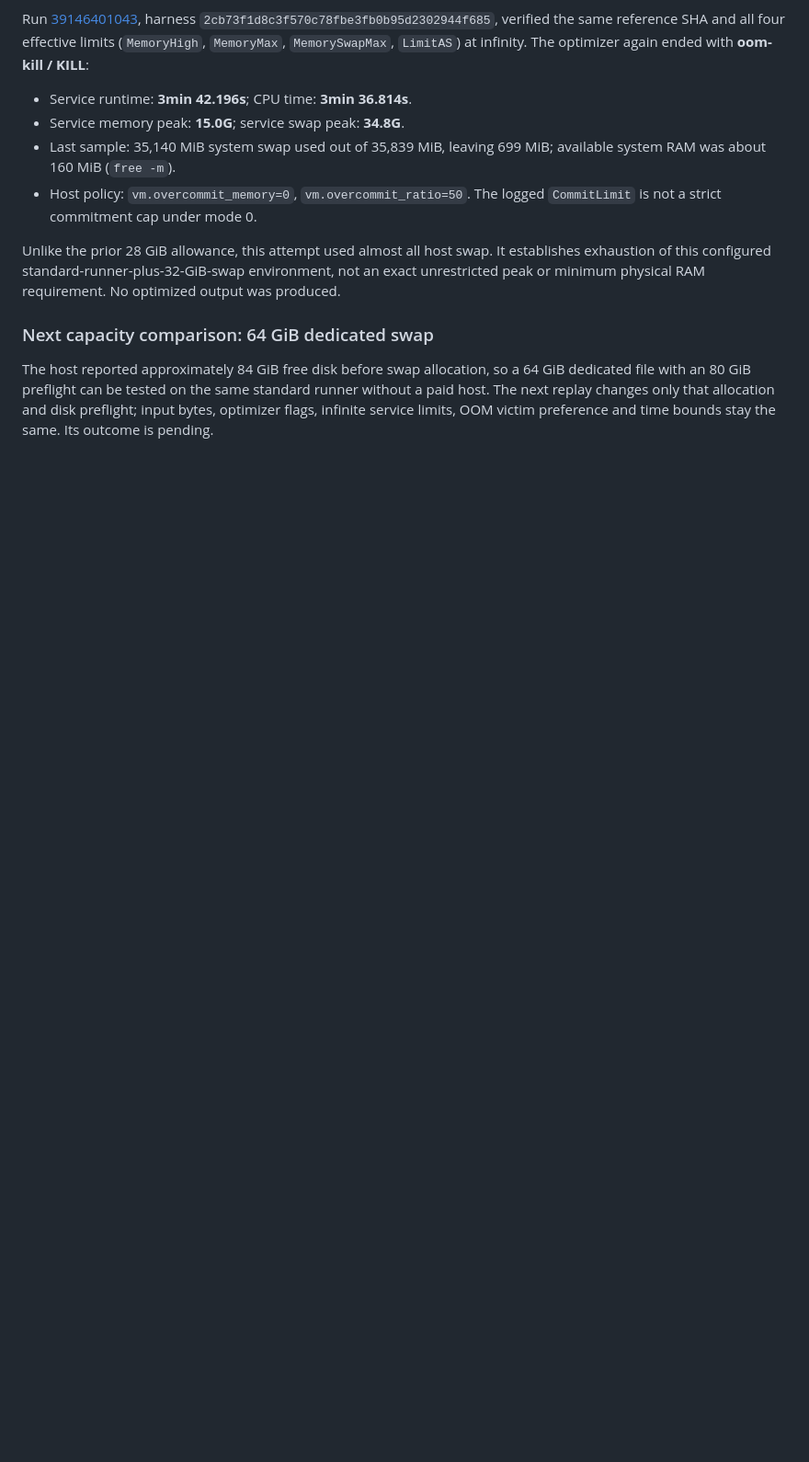
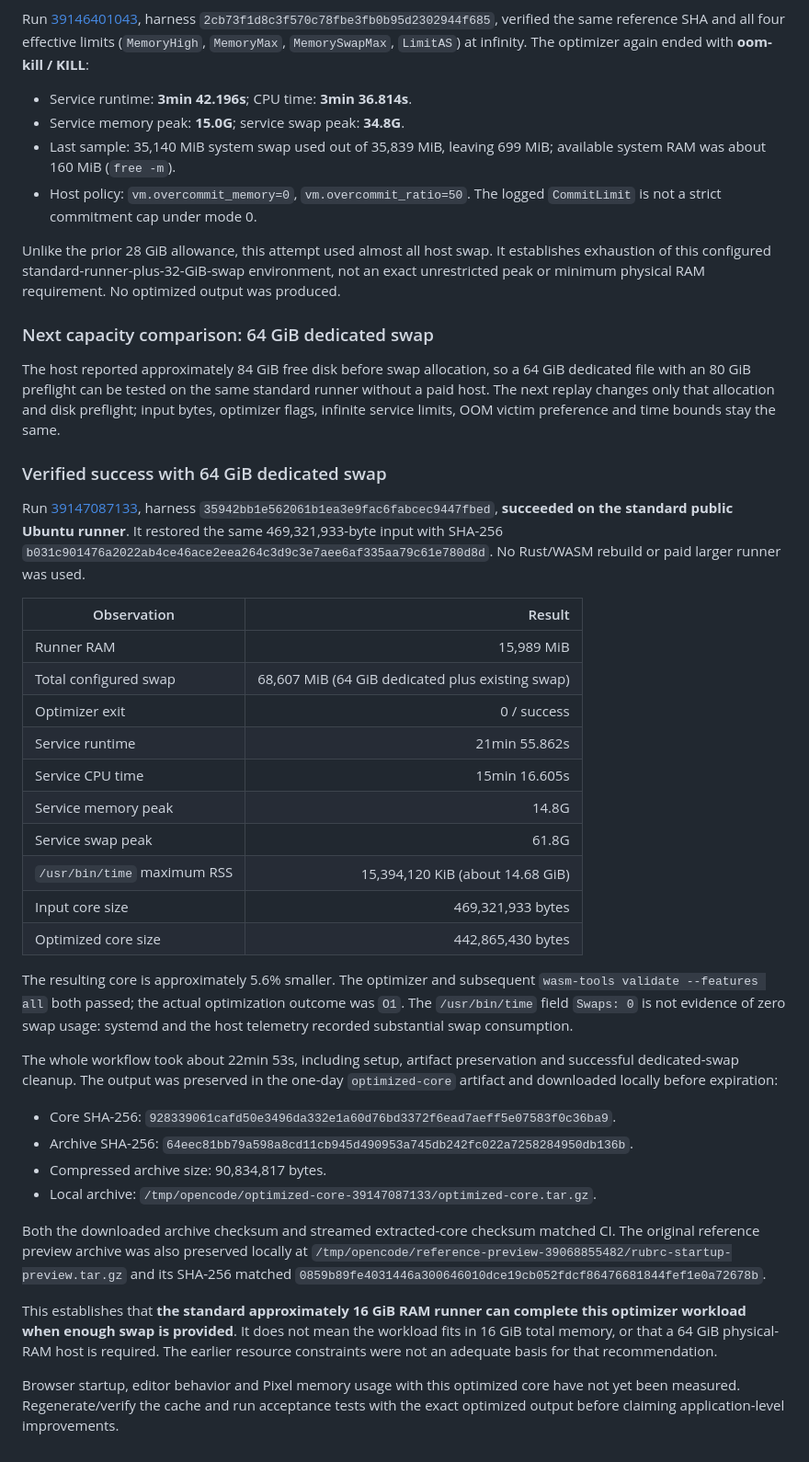
Before and after one commit to oligamiq/rubrc, a Markdown page: docs/ci-execution-environment.md, the part around one of its changes. Shown at 92% size. Drawn GitHub-style; blank space fills up the shorter version.

Commit message:
docs: verify optimization on the standard runner with swap [skip ci]
AI-assisted by OpenAI via OpenCode. Record successful Binaryen O1 and WASM validation with 64 GiB dedicated swap, exact resource measurements, and verified input/output archive hashes. Browser acceptance of the optimized core remains unmeasured.

```diff
--- a/docs/ci-execution-environment.md
+++ b/docs/ci-execution-environment.md
@@ -290,4 +289,53 @@ The host reported approximately 84 GiB free disk before swap allocation, so a
 64 GiB dedicated file with an 80 GiB preflight can be tested on the same standard
 runner without a paid host. The next replay changes only that allocation and
 disk preflight; input bytes, optimizer flags, infinite service limits, OOM victim
-preference and time bounds stay the same. Its outcome is pending.
+preference and time bounds stay the same.
+
+### Verified success with 64 GiB dedicated swap
+
+Run [39147087133](https://github.com/oligamiq/rubrc/actions/runs/39147087133), harness
+`35942bb1e562061b1ea3e9fac6fabcec9447fbed`, **succeeded on the standard public
+Ubuntu runner**. It restored the same 469,321,933-byte input with SHA-256
+`b031c901476a2022ab4ce46ace2eea264c3d9c3e7aee6af335aa79c61e780d8d`.
+No Rust/WASM rebuild or paid larger runner was used.
+
+| Observation | Result |
+| --- | ---: |
+| Runner RAM | 15,989 MiB |
+| Total configured swap | 68,607 MiB (64 GiB dedicated plus existing swap) |
+| Optimizer exit | 0 / success |
+| Service runtime | 21min 55.862s |
+| Service CPU time | 15min 16.605s |
+| Service memory peak | 14.8G |
+| Service swap peak | 61.8G |
+| `/usr/bin/time` maximum RSS | 15,394,120 KiB (about 14.68 GiB) |
+| Input core size | 469,321,933 bytes |
+| Optimized core size | 442,865,430 bytes |
+
+The resulting core is approximately 5.6% smaller. The optimizer and subsequent
+`wasm-tools validate --features all` both passed; the actual optimization outcome
+was `O1`. The `/usr/bin/time` field `Swaps: 0` is not evidence of zero swap usage:
+systemd and the host telemetry recorded substantial swap consumption.
+
+The whole workflow took about 22min 53s, including setup, artifact preservation
+and successful dedicated-swap cleanup. The output was preserved in the one-day
+`optimized-core` artifact and downloaded locally before expiration:
+
+- Core SHA-256: `928339061cafd50e3496da332e1a60d76bd3372f6ead7aeff5e07583f0c36ba9`.
+- Archive SHA-256: `64eec81bb79a598a8cd11cb945d490953a745db242fc022a7258284950db136b`.
+- Compressed archive size: 90,834,817 bytes.
+- Local archive: `/tmp/opencode/optimized-core-39147087133/optimized-core.tar.gz`.
+
+Both the downloaded archive checksum and streamed extracted-core checksum matched
+CI. The original reference preview archive was also preserved locally at
+`/tmp/opencode/reference-preview-39068855482/rubrc-startup-preview.tar.gz` and its
+SHA-256 matched `0859b89fe4031446a300646010dce19cb052fdcf86476681844fef1e0a72678b`.
+
+This establishes that **the standard approximately 16 GiB RAM runner can complete
+this optimizer workload when enough swap is provided**. It does not mean the
+workload fits in 16 GiB total memory, or that a 64 GiB physical-RAM host is required.
+The earlier resource constraints were not an adequate basis for that recommendation.
+
+Browser startup, editor behavior and Pixel memory usage with this optimized core
+have not yet been measured. Regenerate/verify the cache and run acceptance tests
+with the exact optimized output before claiming application-level improvements.
```
Also changed, not shown: other parts of docs/ci-execution-environment.md (+5 -6 lines), 1 other file.
